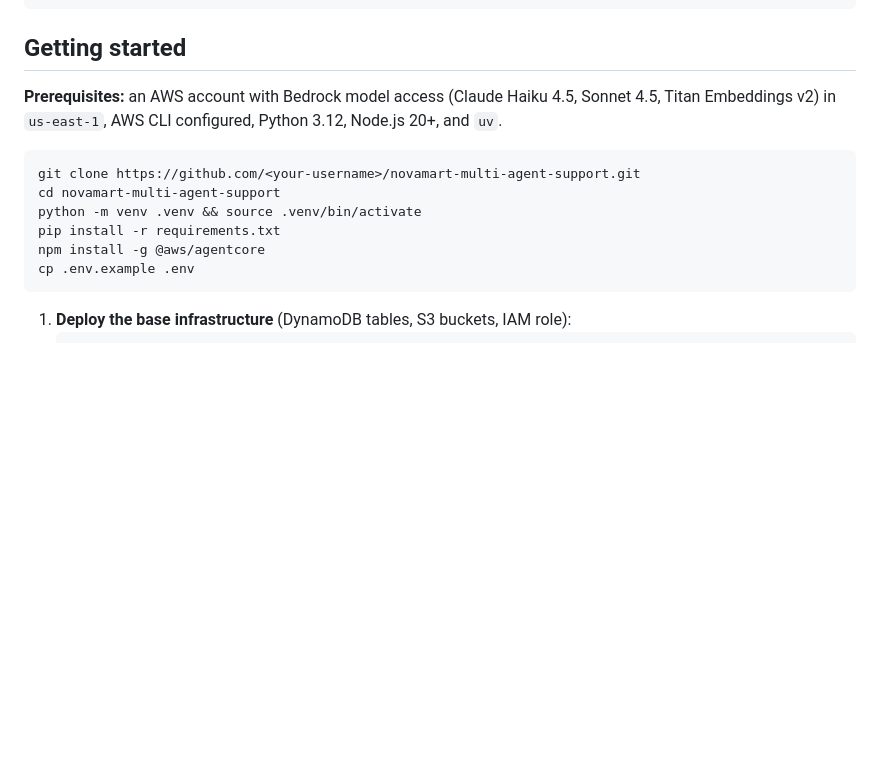
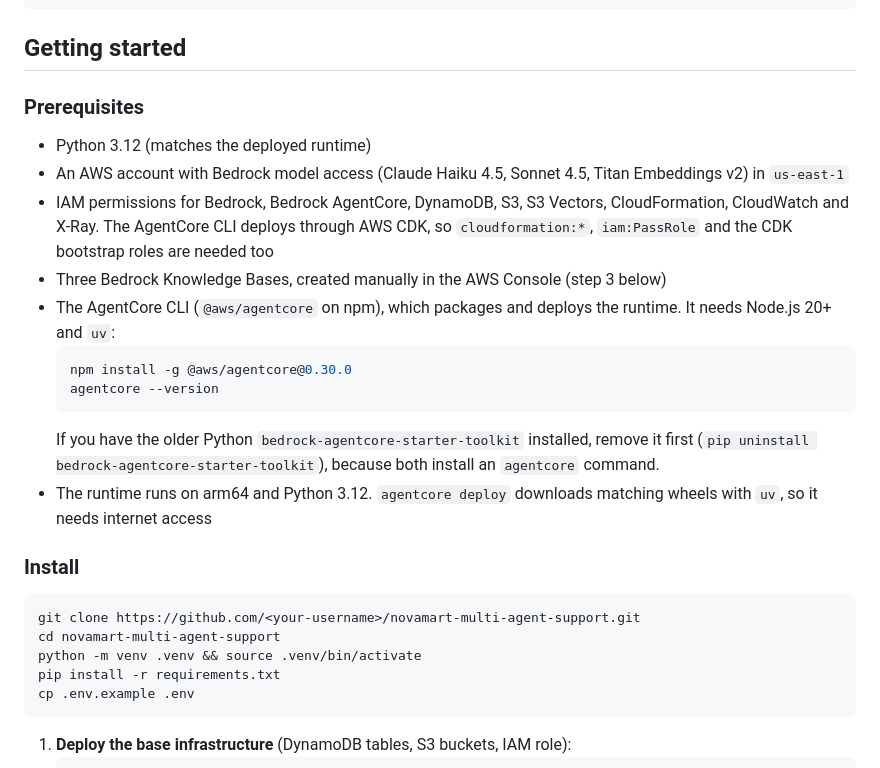
Before and after one commit to Bjoseph23/novamart-multi-agent-support, a Markdown page: README.md, the part around one of its changes. Drawn GitHub-style; blank space fills up the shorter version.

````diff
--- a/README.md
+++ b/README.md
@@ -58,14 +66,27 @@ Python 3.12, Strands Agents SDK, Amazon Bedrock (Claude Haiku 4.5, Sonnet 4.5, T
 
 ## Getting started
 
-**Prerequisites:** an AWS account with Bedrock model access (Claude Haiku 4.5, Sonnet 4.5, Titan Embeddings v2) in `us-east-1`, AWS CLI configured, Python 3.12, Node.js 20+, and `uv`.
+### Prerequisites
+
+- Python 3.12 (matches the deployed runtime)
+- An AWS account with Bedrock model access (Claude Haiku 4.5, Sonnet 4.5, Titan Embeddings v2) in `us-east-1`
+- IAM permissions for Bedrock, Bedrock AgentCore, DynamoDB, S3, S3 Vectors, CloudFormation, CloudWatch and X-Ray. The AgentCore CLI deploys through AWS CDK, so `cloudformation:*`, `iam:PassRole` and the CDK bootstrap roles are needed too
+- Three Bedrock Knowledge Bases, created manually in the AWS Console (step 3 below)
+- The AgentCore CLI (`@aws/agentcore` on npm), which packages and deploys the runtime. It needs Node.js 20+ and `uv`:
+  ```bash
+  npm install -g @aws/agentcore@0.30.0
+  agentcore --version
+  ```
+  If you have the older Python `bedrock-agentcore-starter-toolkit` installed, remove it first (`pip uninstall bedrock-agentcore-starter-toolkit`), because both install an `agentcore` command.
+- The runtime runs on arm64 and Python 3.12. `agentcore deploy` downloads matching wheels with `uv`, so it needs internet access
+
+### Install
 
 ```bash
 git clone https://github.com/<your-username>/novamart-multi-agent-support.git
 cd novamart-multi-agent-support
 python -m venv .venv && source .venv/bin/activate
 pip install -r requirements.txt
-npm install -g @aws/agentcore
 cp .env.example .env
 ```
 
````
Also changed, not shown: other parts of README.md (+9 -1 lines), docs/agents-and-tools.png (added), docs/request-flows.png (added).
